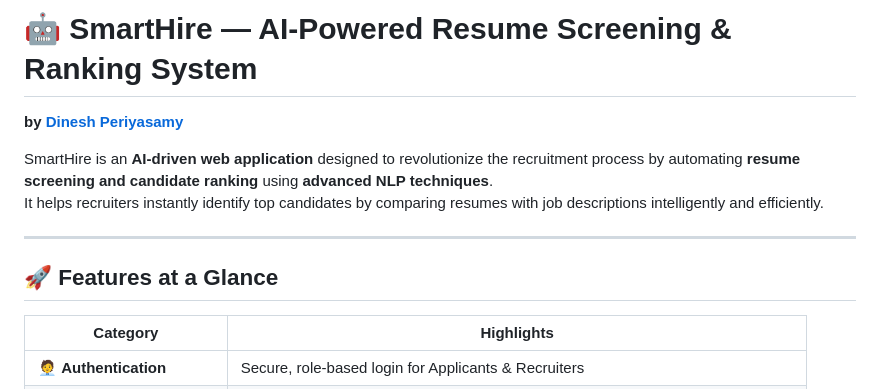
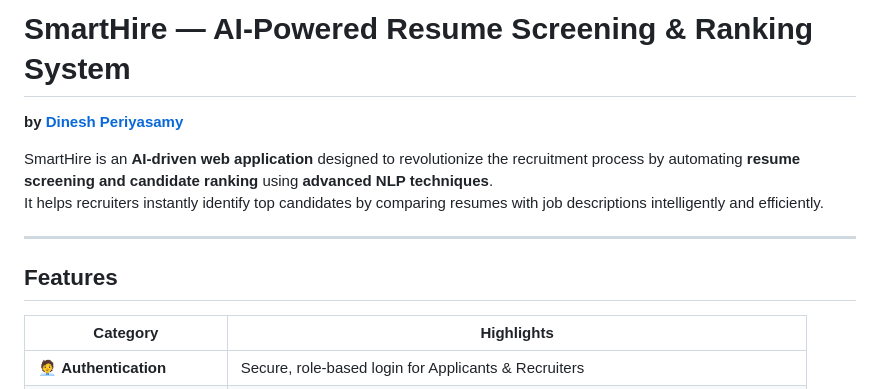
Before and after one commit to Dinesh051298/Smart_hire_IITJ, a Markdown page: README.md, the part around one of its changes. GitHub-like rendering.

```diff
--- a/README.md
+++ b/README.md
@@ -1,4 +1,4 @@
-# 🤖 SmartHire — AI-Powered Resume Screening & Ranking System
+# SmartHire — AI-Powered Resume Screening & Ranking System
 **by [Dinesh Periyasamy](https://github.com/Dinesh051298)**
 
 SmartHire is an **AI-driven web application** designed to revolutionize the recruitment process by automating **resume screening and candidate ranking** using **advanced NLP techniques**.
@@ -6,7 +6,7 @@ It helps recruiters instantly identify top candidates by comparing resumes with
 
 ---
 
-## 🚀 Features at a Glance
+## Features
 
 | Category | Highlights |
 |-----------|-------------|
```
Also changed, not shown: other parts of README.md (+15 -15 lines).
